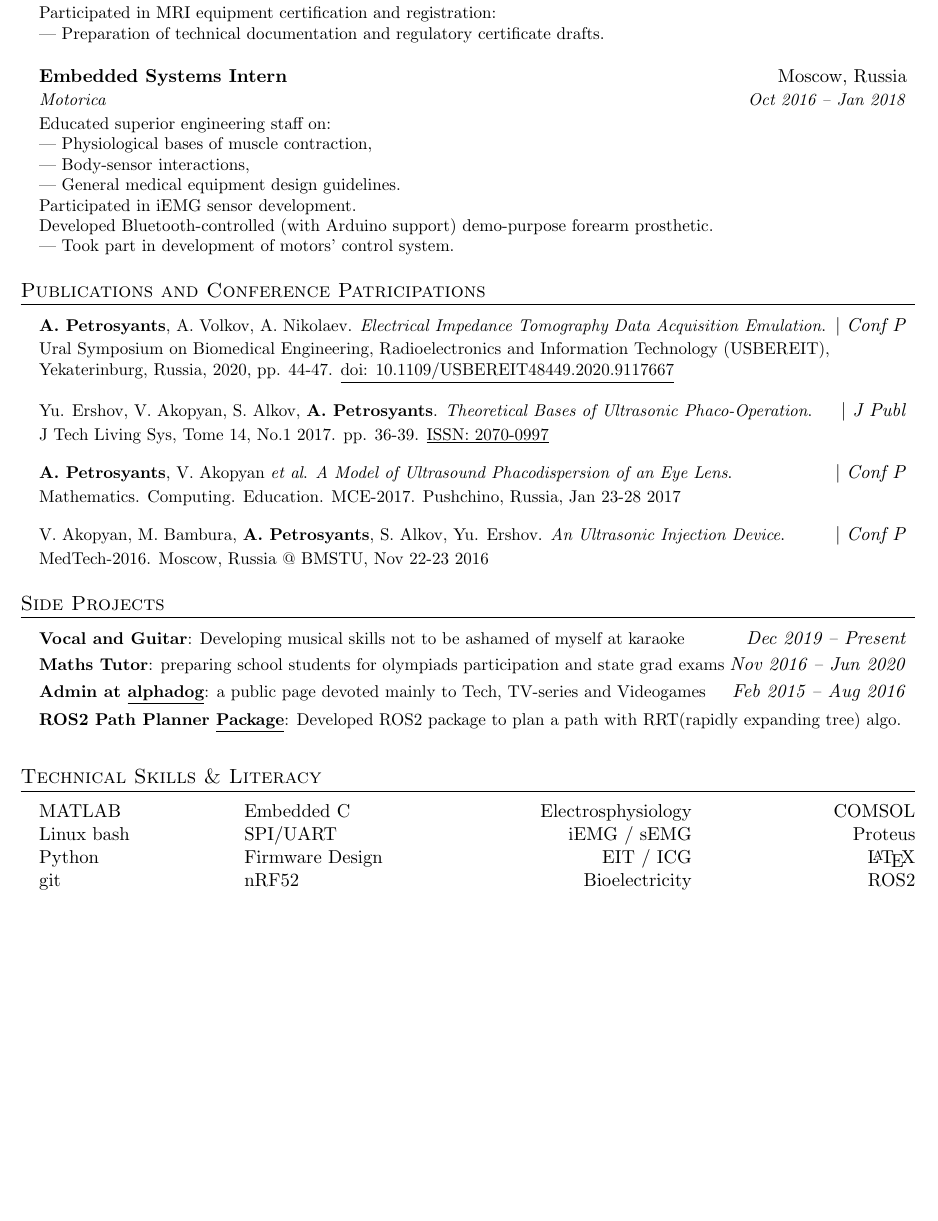
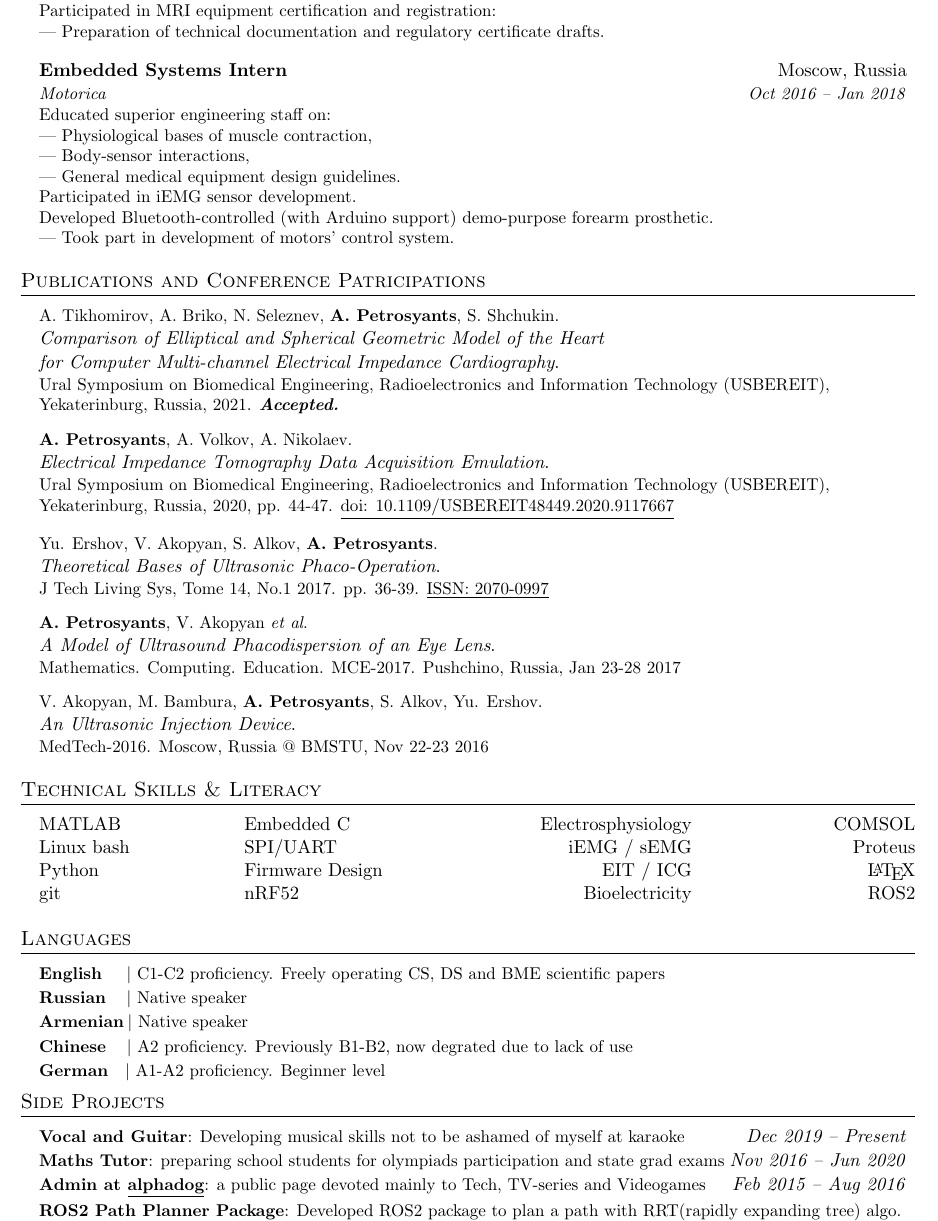
Before and after one commit to aaptss/CV_aaptss_master, a LaTeX document (00_a_research_eng.tex): part of page 2 of 2, cut so that both start at the same text, the shorter picture padded with empty space. Compiled offline with pdfLaTeX.

Commit message:
edited 00_a_research_eng.tex

```diff
--- a/00_a_research_eng.tex
+++ b/00_a_research_eng.tex
@@ -156,7 +162,21 @@
     \resumeSubHeadingListStart
 
     \resumeProjectHeading
-	{\textbf{A. Petrosyants}, A. Volkov, A. Nikolaev. \textit{Electrical Impedance Tomography Data Acquisition Emulation}.}{$|$ \textit{Conf P}}
+      {A. Tikhomirov, A. Briko, N. Seleznev, \textbf{A. Petrosyants}, S. Shchukin.\\
+      \textit{Comparison of Elliptical and Spherical Geometric
+      Model of the Heart}\\
+      \textit{for Computer Multi-channel Electrical Impedance Cardiography}.}{}
+          \begin{itemize}[leftmargin=0in, label={}]
+            \small{\item{
+              {Ural Symposium on Biomedical Engineering, Radioelectronics and Information Technology (USBEREIT), \\
+              Yekaterinburg, Russia, 2021.}
+              {\textbf{\textit{Accepted.}}}
+            }}
+          \end{itemize}
+
+    \resumeProjectHeading
+    	{\textbf{A. Petrosyants}, A. Volkov, A. Nikolaev.\\
+      \textit{Electrical Impedance Tomography Data Acquisition Emulation}.}{}
 	      \begin{itemize}[leftmargin=0in, label={}]
           \small{\item{
             {Ural Symposium on Biomedical Engineering, Radioelectronics and Information Technology (USBEREIT), \\
@@ -166,7 +186,8 @@
 	      \end{itemize}
 
       \resumeProjectHeading
-	{Yu. Ershov, V. Akopyan, S. Alkov, \textbf{A. Petrosyants}. \textit{Theoretical Bases of Ultrasonic Phaco-Operation}.}{$|$ \textit{J Publ}}
+	      {Yu. Ershov, V. Akopyan, S. Alkov, \textbf{A. Petrosyants}.\\
+        \textit{Theoretical Bases of Ultrasonic Phaco-Operation}.}{}
 	        \begin{itemize}[leftmargin=0in, label={}]
             \small{\item{
               {J Tech Living Sys, Tome 14, No.1 2017. pp. 36-39. \href{https://www.elibrary.ru/item.asp?id=29715174}{\underline{ISSN: 2070-0997}}}
@@ -174,7 +195,8 @@
 	      \end{itemize}
 
       \resumeProjectHeading
-	{\textbf{A. Petrosyants}, V. Akopyan \textit{et al}. \textit{A Model of Ultrasound Phacodispersion of an Eye Lens}.}{$|$ \textit{Conf P}}
+	    {\textbf{A. Petrosyants}, V. Akopyan \textit{et al}.\\
+      \textit{A Model of Ultrasound Phacodispersion of an Eye Lens}.}{}
 	      \begin{itemize}[leftmargin=0in, label={}]
          \small{\item{
 			      {Mathematics. Computing. Education. MCE-2017. Pushchino, Russia, Jan 23-28 2017}
@@ -182,7 +204,8 @@
 	      \end{itemize}
 
       \resumeProjectHeading
-	{V. Akopyan, M. Bambura, \textbf{A. Petrosyants}, S. Alkov, Yu. Ershov. \textit{An Ultrasonic Injection Device}.}{$|$ \textit{Conf P}}
+	      {V. Akopyan, M. Bambura, \textbf{A. Petrosyants}, S. Alkov, Yu. Ershov.\\
+        \textit{An Ultrasonic Injection Device}.}{}
 	      \begin{itemize}[leftmargin=0in, label={}]
           \small{\item{
 			      {MedTech-2016. Moscow, Russia @ BMSTU,  Nov 22-23 2016}
@@ -190,6 +213,32 @@
 	      \end{itemize}
     \resumeSubHeadingListEnd
 
+%-----------SKILLS-----------
+\section{Technical Skills \& Literacy}
+\newcolumntype{R}{>{\raggedleft\arraybackslash}X}%
+\newcolumntype{L}{>{\raggedright\arraybackslash}X}%
+\begin{tabularx}{1.0\textwidth} {
+   X L R R}
+$\> \> \>$    MATLAB	            & Embedded C\     & Electrosphysiology    & COMSOL		\\
+$\> \> \>$	  Linux bash	      & SPI/UART        & iEMG / sEMG           & Proteus	      \\
+$\> \> \>$	  Python 			& Firmware Design & EIT / ICG             & \LaTeX         	\\
+$\> \> \>$    git 			& nRF52           & Bioelectricity        & ROS2            \\
+\end{tabularx}
+
+%-----------LANGUAGES-----------
+\section{Languages}
+\resumeSubHeadingListStart
+\resumeProjectHeading
+    {\textbf{English} $\> \> \> \> \>  |$ {C1-C2 proficiency. Freely operating CS, DS and BME scientific papers}}{}\\
+\resumeProjectHeading
+    {\textbf{Russian} $\> \> \> \> |$ {Native speaker}}{}\\
+\resumeProjectHeading
+    {\textbf{Armenian}$\> |$ {Native speaker}}{}\\
+\resumeProjectHeading
+    {\textbf{Chinese} $\> \> \> \> |$ {A2 proficiency. Previously B1-B2, now degrated due to lack of use}}{}\\
+\resumeProjectHeading
+    {\textbf{German}  $\> \> \> |$ {A1-A2 proficiency. Beginner level}}{}\\
+\resumeSubHeadingListEnd
 
 %-----------OTHER ACTIVITIES-----------
 \section{Side Projects}
@@ -209,17 +258,5 @@
 
 \resumeSubHeadingListEnd
 
-%-----------SKILLS-----------
-\section{Technical Skills \& Literacy}
-\newcolumntype{R}{>{\raggedleft\arraybackslash}X}%
-\newcolumntype{L}{>{\raggedright\arraybackslash}X}%
-\begin{tabularx}{1.0\textwidth} {
-   X L R R}
-$\> \> \>$    MATLAB	            & Embedded C\     & Electrosphysiology    & COMSOL		\\
-$\> \> \>$	  Linux bash	      & SPI/UART        & iEMG / sEMG           & Proteus	      \\
-$\> \> \>$	  Python 			& Firmware Design & EIT / ICG             & \LaTeX         	\\
-$\> \> \>$    git 			& nRF52           & Bioelectricity        & ROS2            \\
-\end{tabularx}
-
 %-------------------------------------------
 \end{document}
```
Also changed, not shown: 00_a_research_eng.tex (30 more changed lines). Lines whose indentation alone changed are shown as unchanged.
